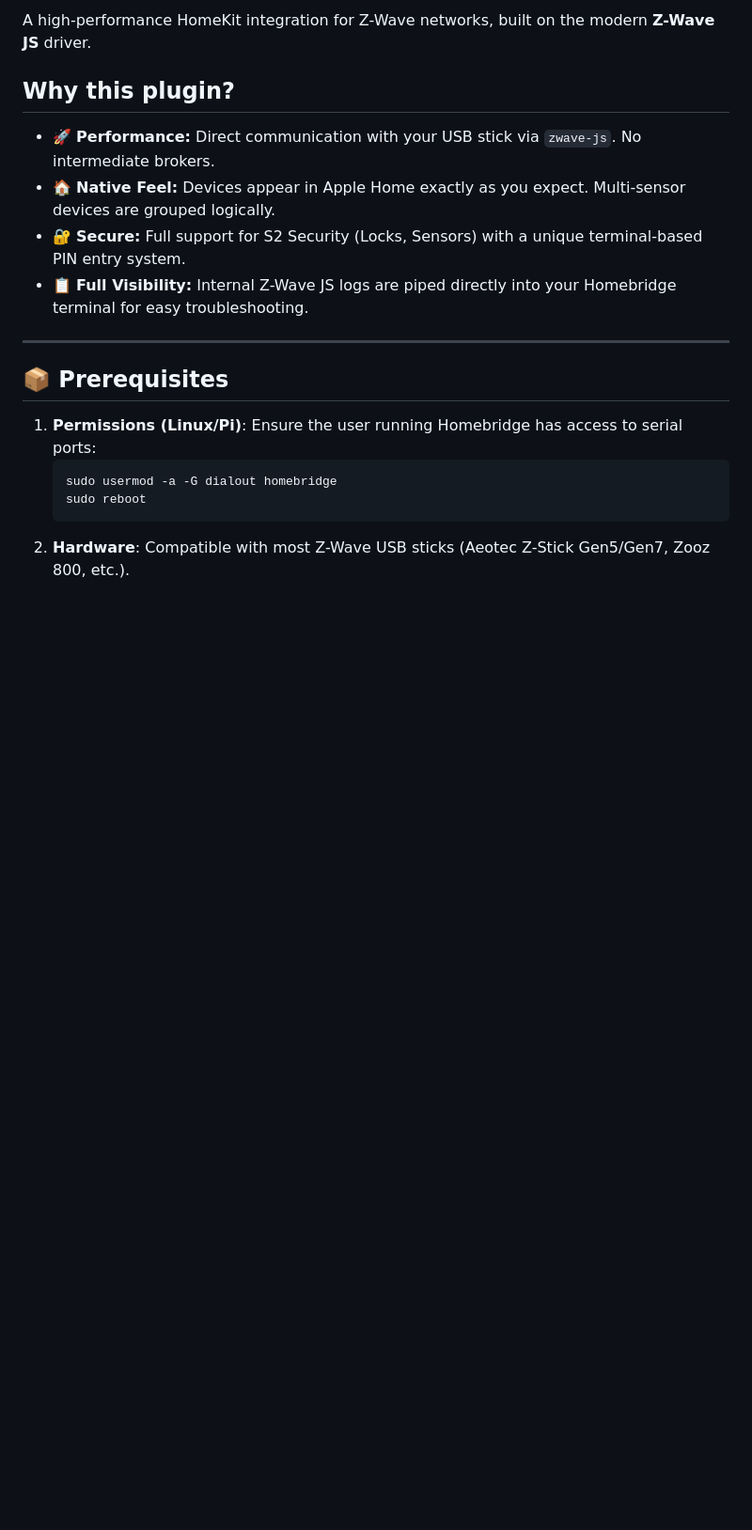
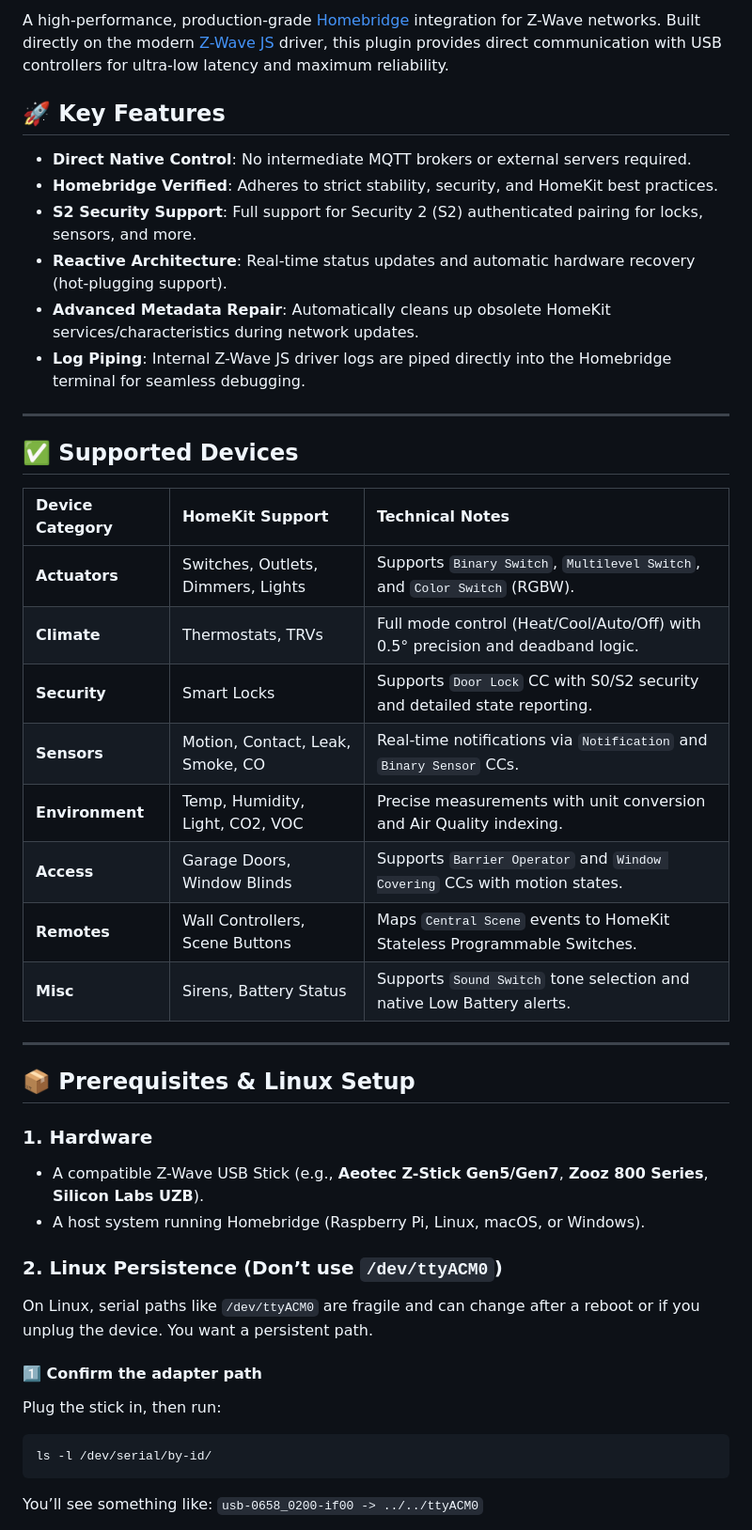
Before and after one commit to sapireli/homebridge-zwave-usb, a Markdown page: README.md, the part around one of its changes. Shown at 94% size. Rendered like a GitHub page; blank space fills up the shorter version.

````diff
--- a/README.md
+++ b/README.md
@@ -9,20 +7,46 @@
 
-A high-performance HomeKit integration for Z-Wave networks, built on the modern **Z-Wave JS** driver.
+A high-performance, production-grade [Homebridge](https://homebridge.io) integration for Z-Wave networks. Built directly on the modern [Z-Wave JS](https://zwave-js.github.io/node-zwave-js/) driver, this plugin provides direct communication with USB controllers for ultra-low latency and maximum reliability.
 
-## Why this plugin?
+## 🚀 Key Features
 
-- 🚀 **Performance:** Direct communication with your USB stick via `zwave-js`. No intermediate brokers.
-- 🏠 **Native Feel:** Devices appear in Apple Home exactly as you expect. Multi-sensor devices are grouped logically.
-- 🔐 **Secure:** Full support for S2 Security (Locks, Sensors) with a unique terminal-based PIN entry system.
-- 📋 **Full Visibility:** Internal Z-Wave JS logs are piped directly into your Homebridge terminal for easy troubleshooting.
+- **Direct Native Control**: No intermediate MQTT brokers or external servers required.
+- **Homebridge Verified**: Adheres to strict stability, security, and HomeKit best practices.
+- **S2 Security Support**: Full support for Security 2 (S2) authenticated pairing for locks, sensors, and more.
+- **Reactive Architecture**: Real-time status updates and automatic hardware recovery (hot-plugging support).
+- **Advanced Metadata Repair**: Automatically cleans up obsolete HomeKit services/characteristics during network updates.
+- **Log Piping**: Internal Z-Wave JS driver logs are piped directly into the Homebridge terminal for seamless debugging.
 
 ---
 
-## 📦 Prerequisites
+## ✅ Supported Devices
 
-1.  **Permissions (Linux/Pi)**: Ensure the user running Homebridge has access to serial ports:
-    ```bash
-    sudo usermod -a -G dialout homebridge
-    sudo reboot
-    ```
-2.  **Hardware**: Compatible with most Z-Wave USB sticks (Aeotec Z-Stick Gen5/Gen7, Zooz 800, etc.).
+| Device Category | HomeKit Support | Technical Notes |
+| :--- | :--- | :--- |
+| **Actuators** | Switches, Outlets, Dimmers, Lights | Supports `Binary Switch`, `Multilevel Switch`, and `Color Switch` (RGBW). |
+| **Climate** | Thermostats, TRVs | Full mode control (Heat/Cool/Auto/Off) with 0.5° precision and deadband logic. |
+| **Security** | Smart Locks | Supports `Door Lock` CC with S0/S2 security and detailed state reporting. |
+| **Sensors** | Motion, Contact, Leak, Smoke, CO | Real-time notifications via `Notification` and `Binary Sensor` CCs. |
+| **Environment** | Temp, Humidity, Light, CO2, VOC | Precise measurements with unit conversion and Air Quality indexing. |
+| **Access** | Garage Doors, Window Blinds | Supports `Barrier Operator` and `Window Covering` CCs with motion states. |
+| **Remotes** | Wall Controllers, Scene Buttons | Maps `Central Scene` events to HomeKit Stateless Programmable Switches. |
+| **Misc** | Sirens, Battery Status | Supports `Sound Switch` tone selection and native Low Battery alerts. |
+
+---
+
+## 📦 Prerequisites & Linux Setup
+
+### 1. Hardware
+- A compatible Z-Wave USB Stick (e.g., **Aeotec Z-Stick Gen5/Gen7**, **Zooz 800 Series**, **Silicon Labs UZB**).
+- A host system running Homebridge (Raspberry Pi, Linux, macOS, or Windows).
+
+### 2. Linux Persistence (Don’t use `/dev/ttyACM0`)
+On Linux, serial paths like `/dev/ttyACM0` are fragile and can change after a reboot or if you unplug the device. You want a persistent path.
+
+#### 1️⃣ Confirm the adapter path
+Plug the stick in, then run:
+```bash
+ls -l /dev/serial/by-id/
+```
+You’ll see something like:
+`usb-0658_0200-if00 -> ../../ttyACM0`
+
````
Also changed, not shown: other parts of README.md (+93 -63 lines).
